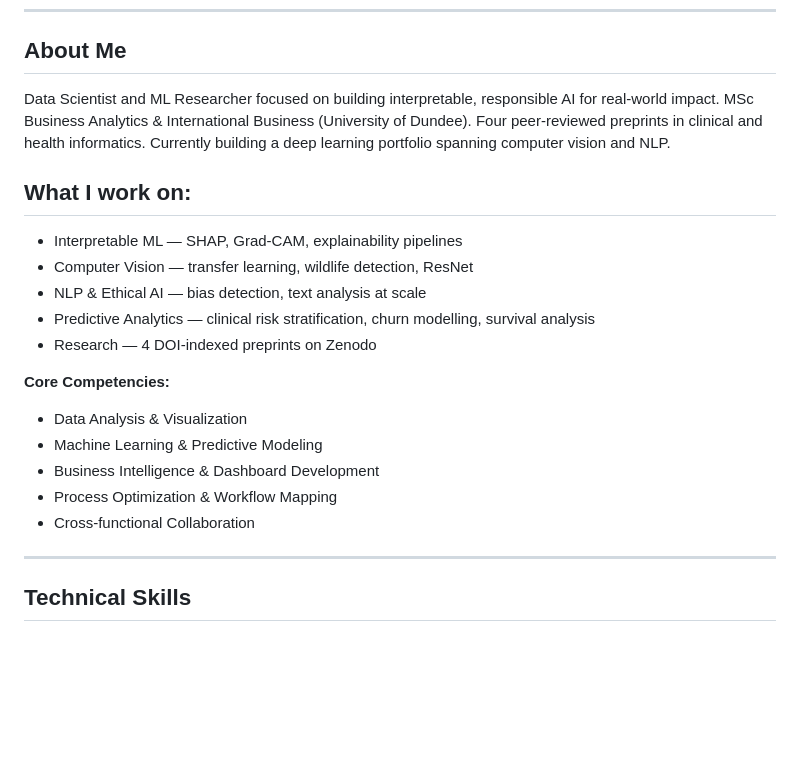
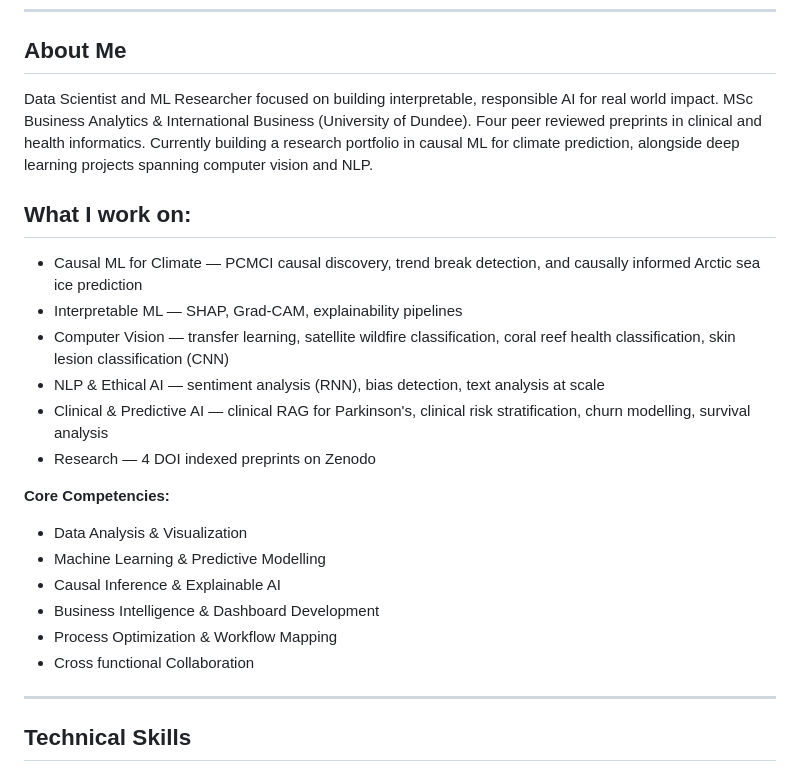
Before and after one commit to Shweta-Portfolio/shweta-portfolio, a Markdown page: README.md, the part around the change. Drawn GitHub-style; blank space fills up the shorter version.

```diff
--- a/README.md
+++ b/README.md
@@ -9,22 +9,24 @@
 
 ## About Me
 
-Data Scientist and ML Researcher focused on building interpretable, responsible AI for real-world impact. MSc Business Analytics & International Business (University of Dundee). Four peer-reviewed preprints in clinical and health informatics. Currently building a deep learning portfolio spanning computer vision and NLP.
+Data Scientist and ML Researcher focused on building interpretable, responsible AI for real world impact. MSc Business Analytics & International Business (University of Dundee). Four peer reviewed preprints in clinical and health informatics. Currently building a research portfolio in causal ML for climate prediction, alongside deep learning projects spanning computer vision and NLP.
 
 ## What I work on:
 
+- Causal ML for Climate — PCMCI causal discovery, trend break detection, and causally informed Arctic sea ice prediction
 - Interpretable ML — SHAP, Grad-CAM, explainability pipelines
-- Computer Vision — transfer learning, wildlife detection, ResNet
-- NLP & Ethical AI — bias detection, text analysis at scale
-- Predictive Analytics — clinical risk stratification, churn modelling, survival analysis
-- Research — 4 DOI-indexed preprints on Zenodo
+- Computer Vision — transfer learning, satellite wildfire classification, coral reef health classification, skin lesion classification (CNN)
+- NLP & Ethical AI — sentiment analysis (RNN), bias detection, text analysis at scale
+- Clinical & Predictive AI — clinical RAG for Parkinson's, clinical risk stratification, churn modelling, survival analysis
+- Research — 4 DOI indexed preprints on Zenodo
 
 **Core Competencies:**
 - Data Analysis & Visualization
-- Machine Learning & Predictive Modeling
+- Machine Learning & Predictive Modelling
+- Causal Inference & Explainable AI
 - Business Intelligence & Dashboard Development
 - Process Optimization & Workflow Mapping
-- Cross-functional Collaboration
+- Cross functional Collaboration
 
 ---
 
```
